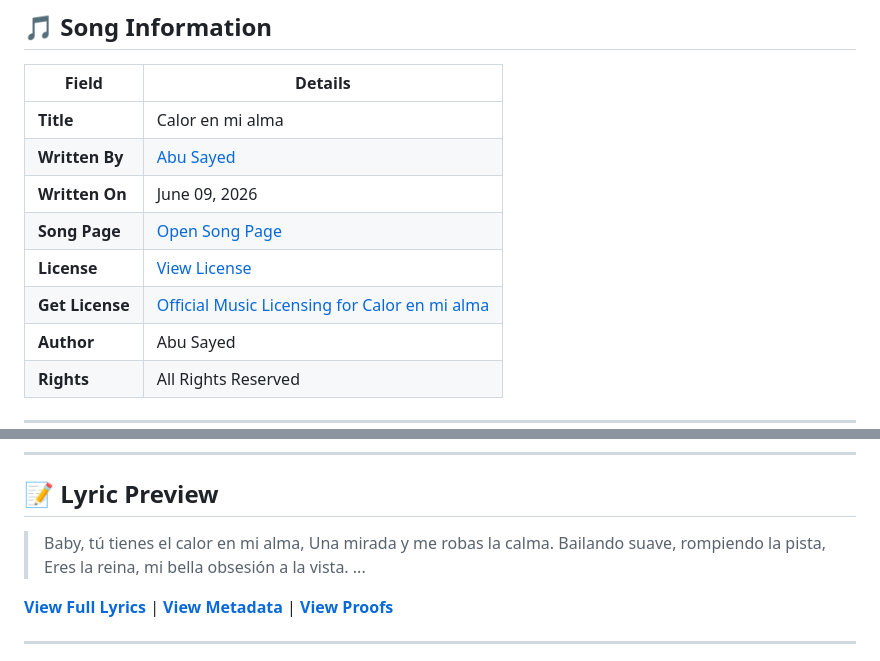
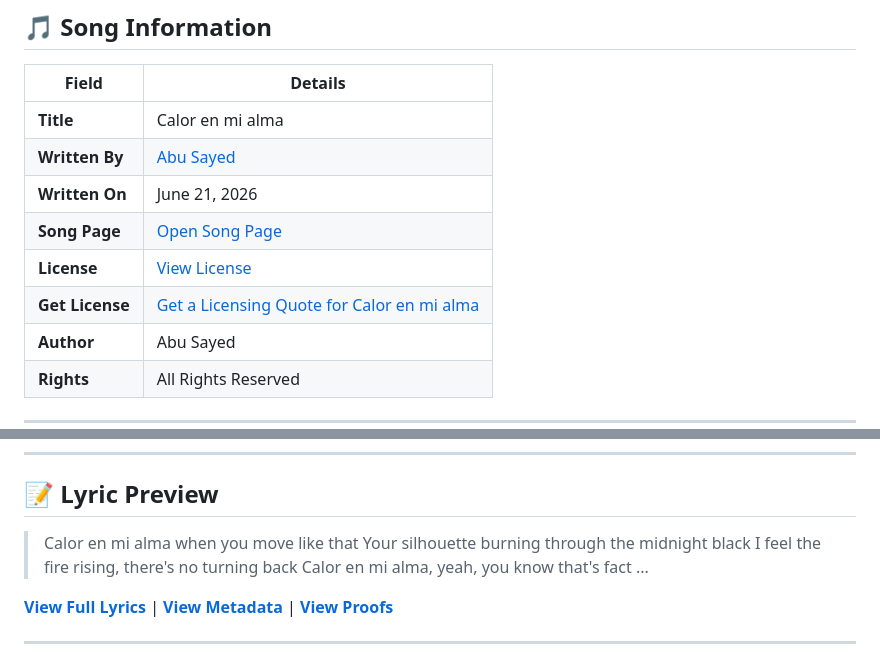
Before and after one commit to ImAbuSayed/calor-en-mi-alma, a Markdown page: README.md, 2 parts joined by grey strips. Rendered like a GitHub page.

Commit message:
docs: Update readme excerpt

```diff
--- a/README.md
+++ b/README.md
@@ -12,10 +12,10 @@
 |-------|---------|
 | **Title** | Calor en mi alma |
 | **Written By** | [Abu Sayed](https://abusayed.com.bd/) |
-| **Written On** | June 09, 2026 |
+| **Written On** | June 21, 2026 |
 | **Song Page** | [Open Song Page](https://imabusayed.github.io/calor-en-mi-alma/) |
 | **License** | [View License](./LICENSE.md) |
-| **Get License** | [Official Music Licensing for Calor en mi alma](https://music.abusayed.com.bd/Licensing/?https://imabusayed.github.io/calor-en-mi-alma/) |
+| **Get License** | [Get a Licensing Quote for Calor en mi alma](https://music.abusayed.com.bd/Licensing/?https://imabusayed.github.io/calor-en-mi-alma/) |
 | **Author** | Abu Sayed |
 | **Rights** | All Rights Reserved |
 
@@ -32,10 +32,10 @@
 
 ## 📝 Lyric Preview
 
-> Baby, tú tienes el calor en mi alma,
-> Una mirada y me robas la calma.
-> Bailando suave, rompiendo la pista,
-> Eres la reina, mi bella obsesión a la vista.
+> Calor en mi alma when you move like that
+> Your silhouette burning through the midnight black
+> I feel the fire rising, there's no turning back
+> Calor en mi alma, yeah, you know that's fact
 > ...
 
 [**View Full Lyrics**](./lyrics.txt) | [**View Metadata**](./manifest.json) | [**View Proofs**](./hashes.txt)
```
